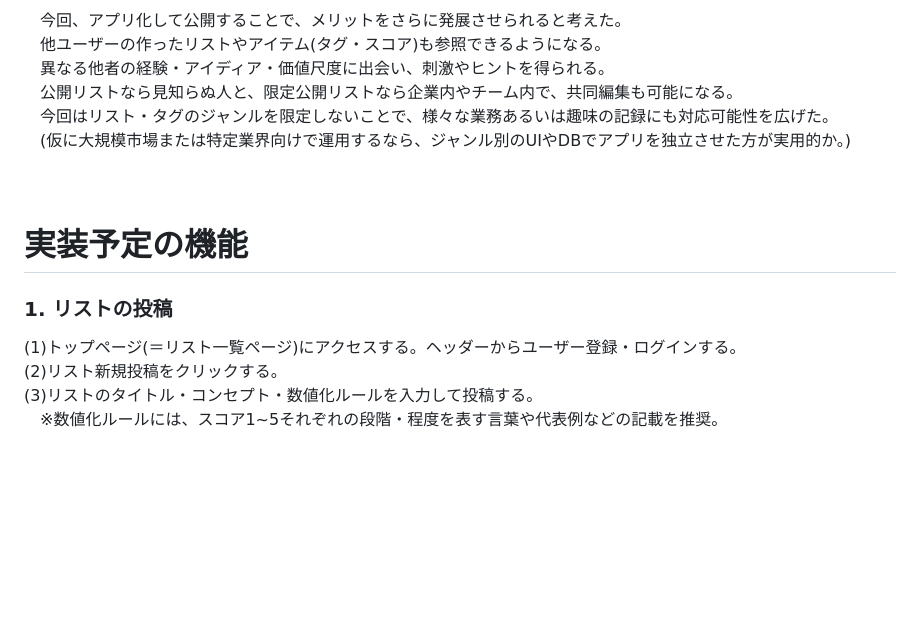
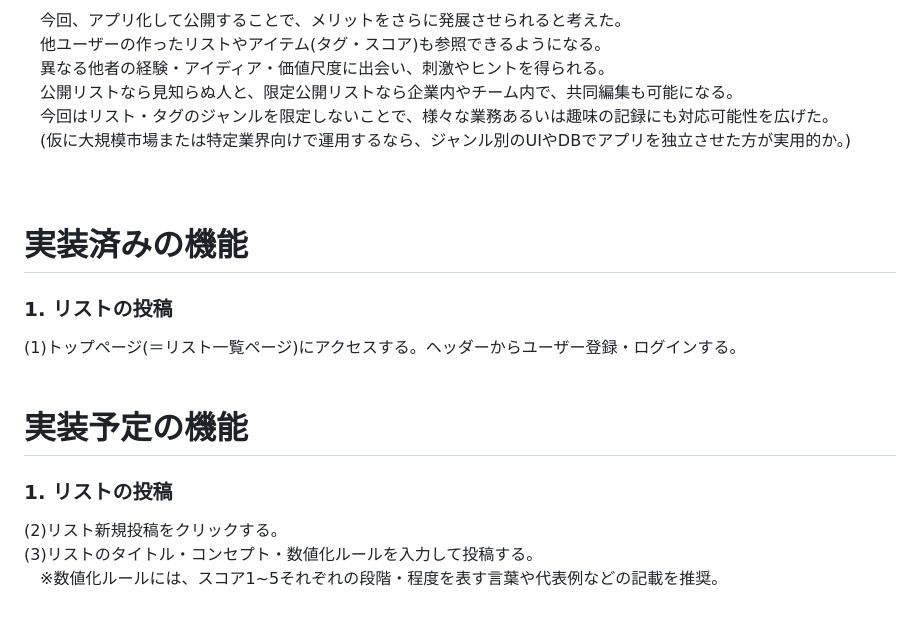
Before and after one commit to avocado-don/five_level_tagging, a Markdown page: README.md, the part around the change printed below. GitHub-like rendering; blank space fills up the shorter version.

```diff
--- a/README.md
+++ b/README.md
@@ -40,9 +43,13 @@ http://3.115.163.111/
 <br>
 <br>
 
+# 実装済みの機能
+### 1. リストの投稿
+(1)トップページ(＝リスト一覧ページ)にアクセスする。ヘッダーからユーザー登録・ログインする。
+<br>
+
 # 実装予定の機能
 ### 1. リストの投稿
-(1)トップページ(＝リスト一覧ページ)にアクセスする。ヘッダーからユーザー登録・ログインする。
 (2)リスト新規投稿をクリックする。
 (3)リストのタイトル・コンセプト・数値化ルールを入力して投稿する。
 　※数値化ルールには、スコア1~5それぞれの段階・程度を表す言葉や代表例などの記載を推奨。
```
Also changed, not shown: other parts of README.md (+55 -1 lines), app/assets/images/ER.png, app/assets/images/PageTransition.png.
